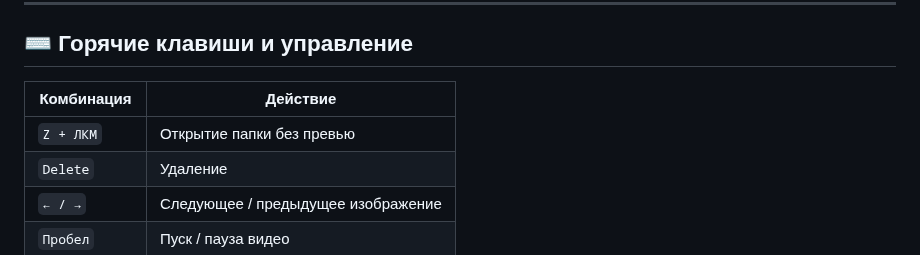
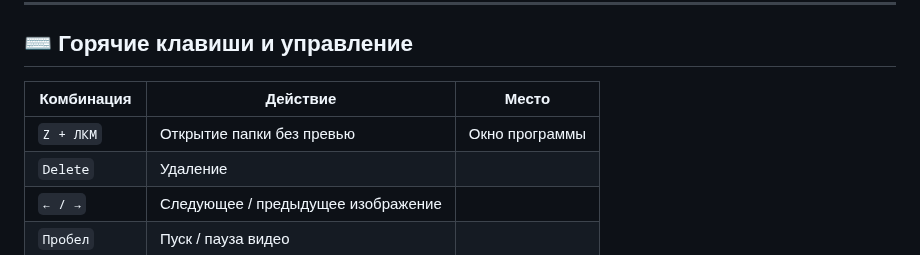
Before and after one commit to idriveview/idriveveiw, a Markdown page: README.md, the part around the change. GitHub-like rendering.

```diff
--- a/README.md
+++ b/README.md
@@ -50,9 +50,9 @@
 
 ## ⌨️ Горячие клавиши и управление
 
-| Комбинация            | Действие |
-|------------------------|---------|
-| `Z + ЛКМ`              | Открытие папки без превью |
+| Комбинация            | Действие | Место |
+|------------------------|---------|---------------------|
+| `Z + ЛКМ`              | Открытие папки без превью | Окно программы |
 | `Delete`               | Удаление |
 | `← / →`                | Следующее / предыдущее изображение |
 | `Пробел`               | Пуск / пауза видео |
```
